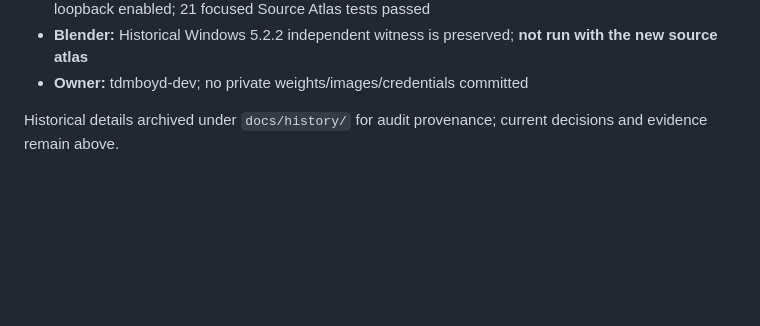
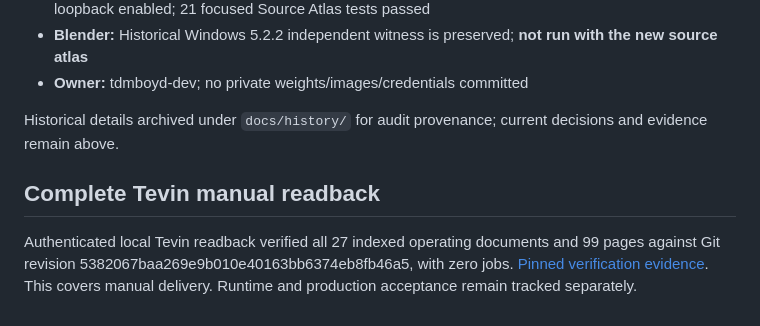
Before and after one commit to tdmboyd-dev/MGR-3D-FORGE, a Markdown page: docs/HANDOFF.md, the part around the change. Rendered like a GitHub page; blank space fills up the shorter version.

Commit message:
Record complete Tevin operating guide readback

```diff
--- a/docs/HANDOFF.md
+++ b/docs/HANDOFF.md
@@ -303,3 +303,7 @@ The following baseline metadata is superseded by current source/receipts at the
 - **Owner:** tdmboyd-dev; no private weights/images/credentials committed
 
 Historical details archived under `docs/history/` for audit provenance; current decisions and evidence remain above.
+
+## Complete Tevin manual readback
+
+Authenticated local Tevin readback verified all 27 indexed operating documents and 99 pages against Git revision 5382067baa269e9b010e40163bb6374eb8fb46a5, with zero jobs. [Pinned verification evidence](https://github.com/tdmboyd-dev/MGR-ONE/blob/fc84130c57c2781afd98e5bdfd05cf7a7ebe6970/evidence/tool-manual-transport-20261103/FORGE-FULL-TEXT.json). This covers manual delivery. Runtime and production acceptance remain tracked separately.
```
